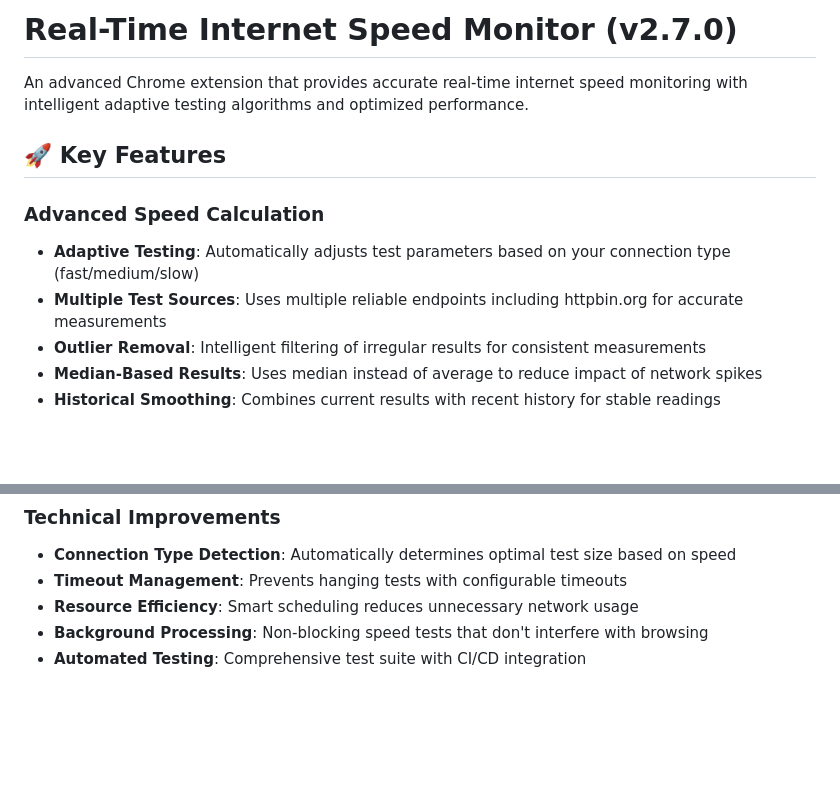
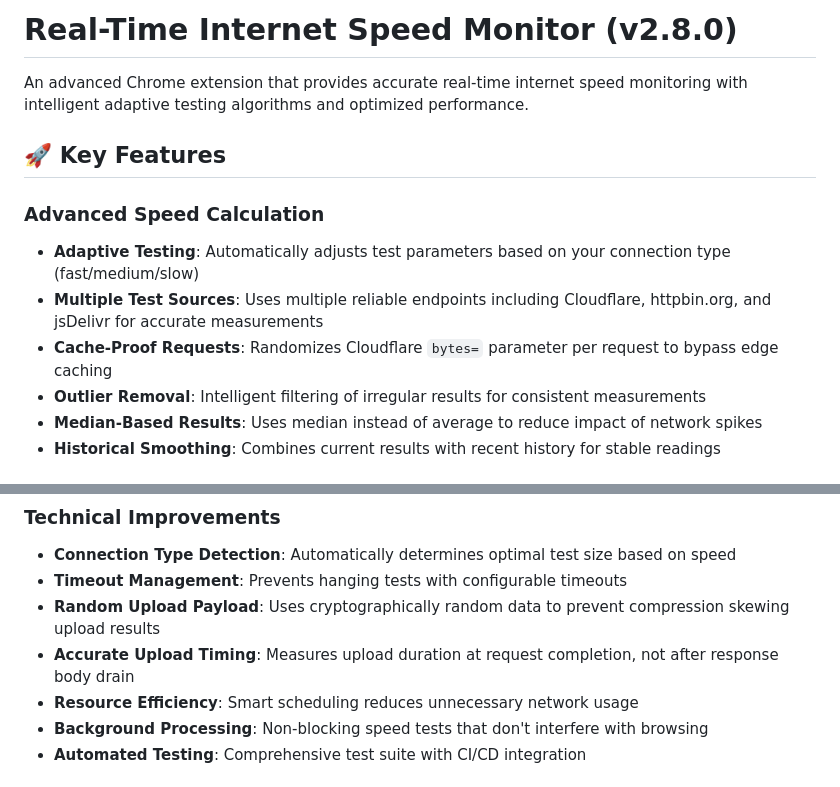
Before and after one commit to aajinn/real-time-internet-speed, a Markdown page: README.md, 2 parts joined by grey strips. GitHub-like rendering; blank space fills up the shorter version.

Commit message:
Update README to v2.8.0

```diff
--- a/README.md
+++ b/README.md
@@ -1,4 +1,4 @@
-# Real-Time Internet Speed Monitor (v2.7.0)
+# Real-Time Internet Speed Monitor (v2.8.0)
 
 An advanced Chrome extension that provides accurate real-time internet speed monitoring with intelligent adaptive testing algorithms and optimized performance.
 
@@ -6,7 +6,8 @@ An advanced Chrome extension that provides accurate real-time internet speed mon
 
 ### Advanced Speed Calculation
 - **Adaptive Testing**: Automatically adjusts test parameters based on your connection type (fast/medium/slow)
-- **Multiple Test Sources**: Uses multiple reliable endpoints including httpbin.org for accurate measurements
+- **Multiple Test Sources**: Uses multiple reliable endpoints including Cloudflare, httpbin.org, and jsDelivr for accurate measurements
+- **Cache-Proof Requests**: Randomizes Cloudflare `bytes=` parameter per request to bypass edge caching
 - **Outlier Removal**: Intelligent filtering of irregular results for consistent measurements
 - **Median-Based Results**: Uses median instead of average to reduce impact of network spikes
 - **Historical Smoothing**: Combines current results with recent history for stable readings
@@ -21,6 +22,8 @@ An advanced Chrome extension that provides accurate real-time internet speed mon
 ### Technical Improvements
 - **Connection Type Detection**: Automatically determines optimal test size based on speed
 - **Timeout Management**: Prevents hanging tests with configurable timeouts
+- **Random Upload Payload**: Uses cryptographically random data to prevent compression skewing upload results
+- **Accurate Upload Timing**: Measures upload duration at request completion, not after response body drain
 - **Resource Efficiency**: Smart scheduling reduces unnecessary network usage
 - **Background Processing**: Non-blocking speed tests that don't interfere with browsing
 - **Automated Testing**: Comprehensive test suite with CI/CD integration
```
